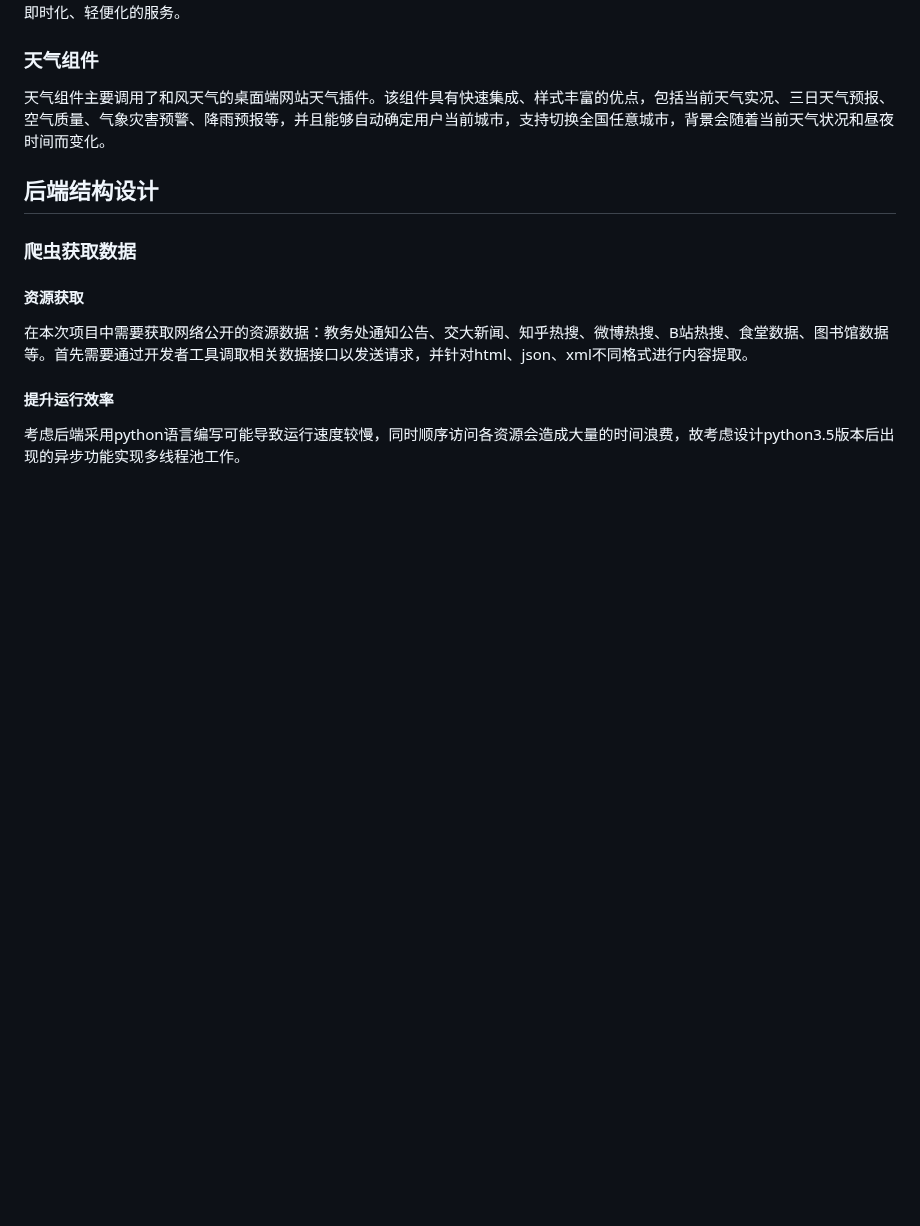
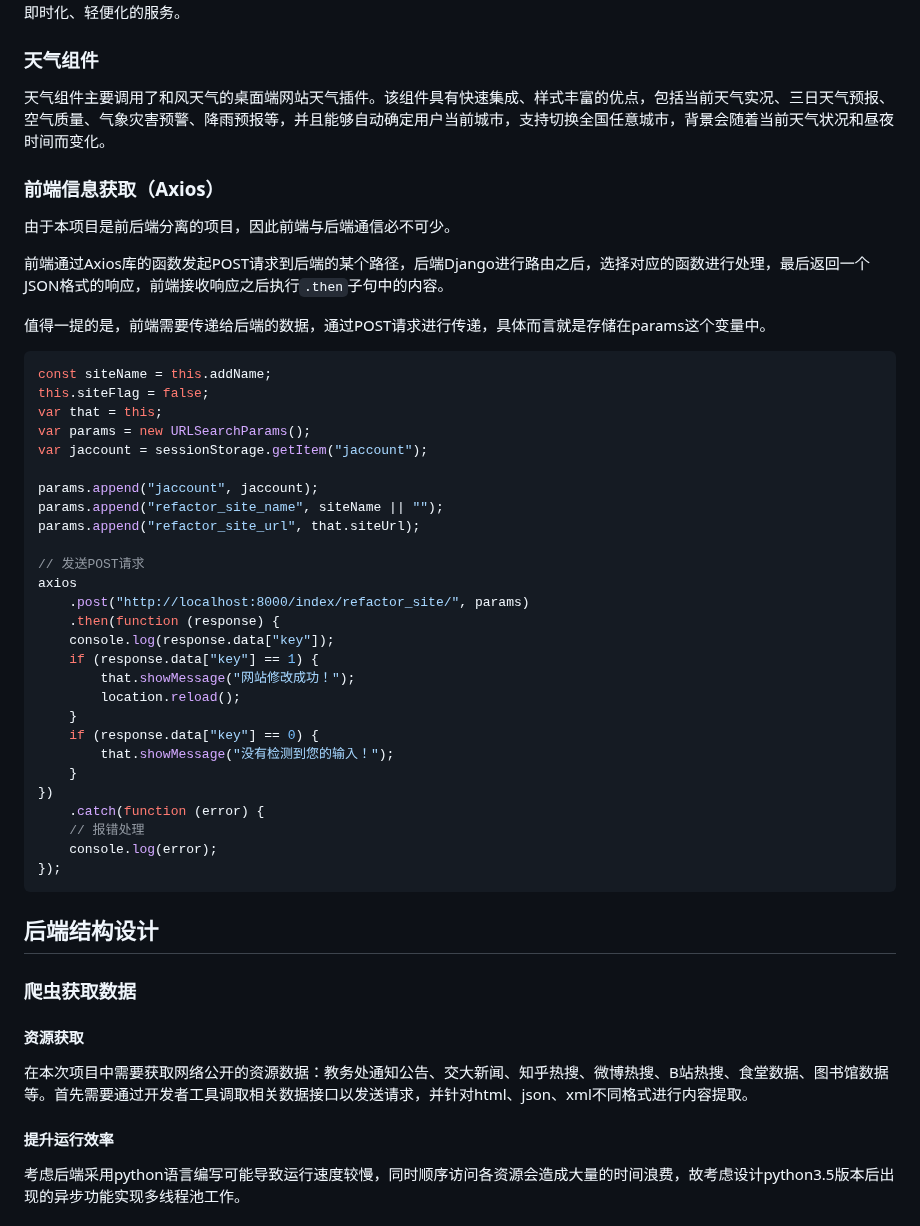
Before and after one commit to young1881/SJTUer, a Markdown page: 设计文档.md, the part around one of its changes. Rendered like a GitHub page; blank space fills up the shorter version.

````diff
--- a/设计文档.md
+++ b/设计文档.md
@@ -51,6 +51,44 @@ Git作为是一个开源的分布式版本控制系统，可以有效、高速
 
 天气组件主要调用了和风天气的桌面端网站天气插件。该组件具有快速集成、样式丰富的优点，包括当前天气实况、三日天气预报、空气质量、气象灾害预警、降雨预报等，并且能够自动确定用户当前城市，支持切换全国任意城市，背景会随着当前天气状况和昼夜时间而变化。
 
+### 前端信息获取（Axios）
+
+由于本项目是前后端分离的项目，因此前端与后端通信必不可少。
+
+前端通过Axios库的函数发起POST请求到后端的某个路径，后端Django进行路由之后，选择对应的函数进行处理，最后返回一个JSON格式的响应，前端接收响应之后执行`.then`子句中的内容。
+
+值得一提的是，前端需要传递给后端的数据，通过POST请求进行传递，具体而言就是存储在params这个变量中。
+
+```js
+const siteName = this.addName;
+this.siteFlag = false;
+var that = this;
+var params = new URLSearchParams();
+var jaccount = sessionStorage.getItem("jaccount");
+
+params.append("jaccount", jaccount);
+params.append("refactor_site_name", siteName || "");
+params.append("refactor_site_url", that.siteUrl);
+
+// 发送POST请求
+axios
+    .post("http://localhost:8000/index/refactor_site/", params)
+    .then(function (response) {
+    console.log(response.data["key"]);
+    if (response.data["key"] == 1) {
+        that.showMessage("网站修改成功！");
+        location.reload();
+    }
+    if (response.data["key"] == 0) {
+        that.showMessage("没有检测到您的输入！");
+    }
+})
+    .catch(function (error) {
+    // 报错处理
+    console.log(error);
+});
+```
+
 ## 后端结构设计
 
 ### 爬虫获取数据
````
Also changed, not shown: other parts of 设计文档.md (+45 -0 lines).
